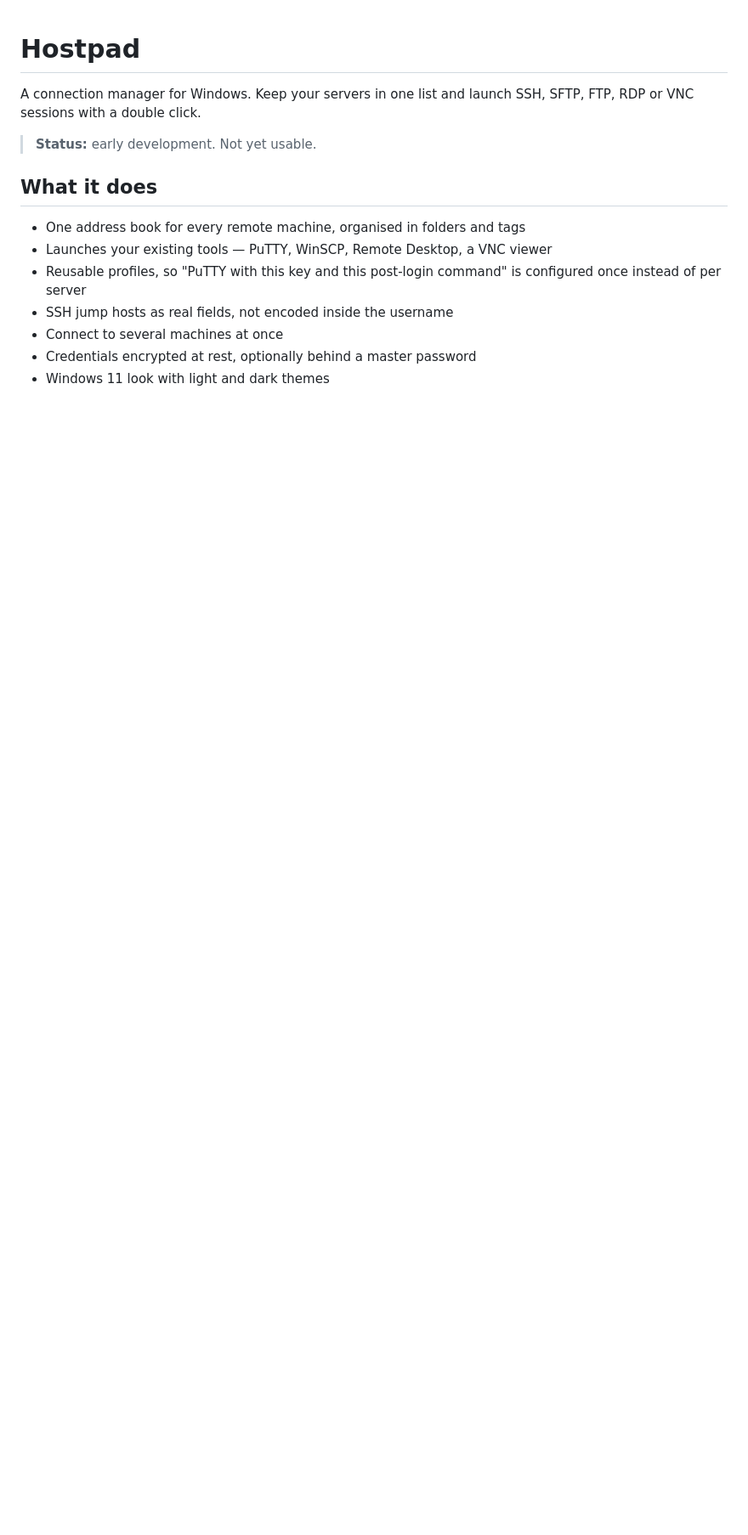
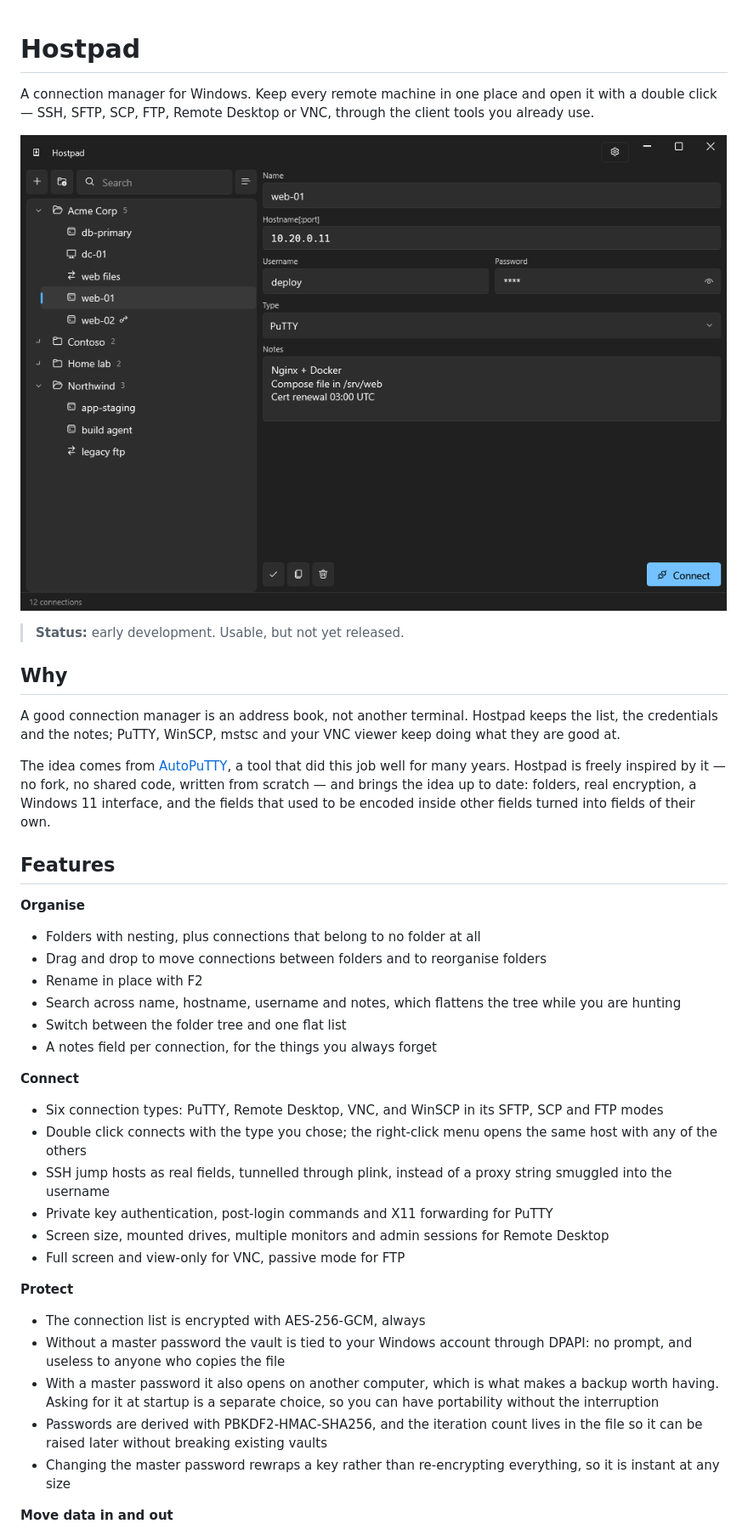
Before and after one commit to Hostpad/Hostpad, a Markdown page: README.md, the part around the change printed below. Shown: that part at 85% size. Drawn GitHub-style; pictures changed too: docs/screenshot.png (added); blank space fills up the shorter version.

```diff
--- a/README.md
+++ b/README.md
@@ -1,17 +1,62 @@
 # Hostpad
 
-A connection manager for Windows. Keep your servers in one list and launch SSH,
-SFTP, FTP, RDP or VNC sessions with a double click.
+A connection manager for Windows. Keep every remote machine in one place and
+open it with a double click — SSH, SFTP, SCP, FTP, Remote Desktop or VNC,
+through the client tools you already use.
 
-> **Status:** early development. Not yet usable.
+![Hostpad](docs/screenshot.png)
 
-## What it does
+> **Status:** early development. Usable, but not yet released.
 
-- One address book for every remote machine, organised in folders and tags
-- Launches your existing tools — PuTTY, WinSCP, Remote Desktop, a VNC viewer
-- Reusable profiles, so "PuTTY with this key and this post-login command" is
-  configured once instead of per server
-- SSH jump hosts as real fields, not encoded inside the username
-- Connect to several machines at once
-- Credentials encrypted at rest, optionally behind a master password
-- Windows 11 look with light and dark themes
+## Why
+
+A good connection manager is an address book, not another terminal. Hostpad
+keeps the list, the credentials and the notes; PuTTY, WinSCP, mstsc and your VNC
+viewer keep doing what they are good at.
+
+The idea comes from [AutoPuTTY](https://github.com/r4dius/AutoPuTTY), a tool
+that did this job well for many years. Hostpad is freely inspired by it — no
+fork, no shared code, written from scratch — and brings the idea up to date:
+folders, real encryption, a Windows 11 interface, and the fields that used to be
+encoded inside other fields turned into fields of their own.
+
+## Features
+
+**Organise**
+
+- Folders with nesting, plus connections that belong to no folder at all
+- Drag and drop to move connections between folders and to reorganise folders
+- Rename in place with F2
+- Search across name, hostname, username and notes, which flattens the tree
+  while you are hunting
+- Switch between the folder tree and one flat list
+- A notes field per connection, for the things you always forget
+
+**Connect**
+
+- Six connection types: PuTTY, Remote Desktop, VNC, and WinSCP in its SFTP, SCP
+  and FTP modes
+- Double click connects with the type you chose; the right-click menu opens the
+  same host with any of the others
+- SSH jump hosts as real fields, tunnelled through plink, instead of a proxy
+  string smuggled into the username
+- Private key authentication, post-login commands and X11 forwarding for PuTTY
+- Screen size, mounted drives, multiple monitors and admin sessions for Remote
+  Desktop
+- Full screen and view-only for VNC, passive mode for FTP
+
+**Protect**
+
+- The connection list is encrypted with AES-256-GCM, always
+- Without a master password the vault is tied to your Windows account through
+  DPAPI: no prompt, and useless to anyone who copies the file
+- With a master password it also opens on another computer, which is what makes
+  a backup worth having. Asking for it at startup is a separate choice, so you
+  can have portability without the interruption
+- Passwords are derived with PBKDF2-HMAC-SHA256, and the iteration count lives
+  in the file so it can be raised later without breaking existing vaults
+- Changing the master password rewraps a key rather than re-encrypting
+  everything, so it is instant at any size
+
+**Move data in and out**
+
```
Also changed, not shown: other parts of README.md (+41 -11 lines), 1 other file.
